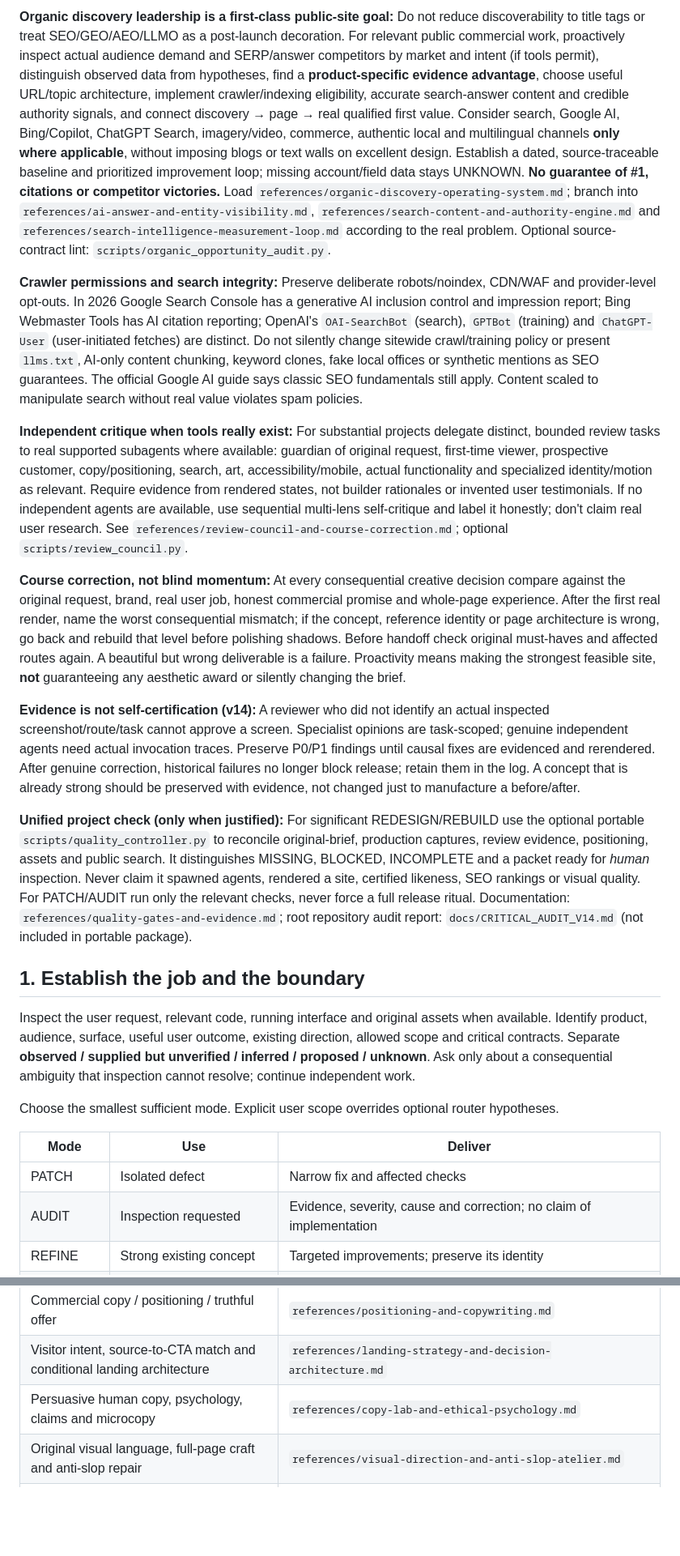
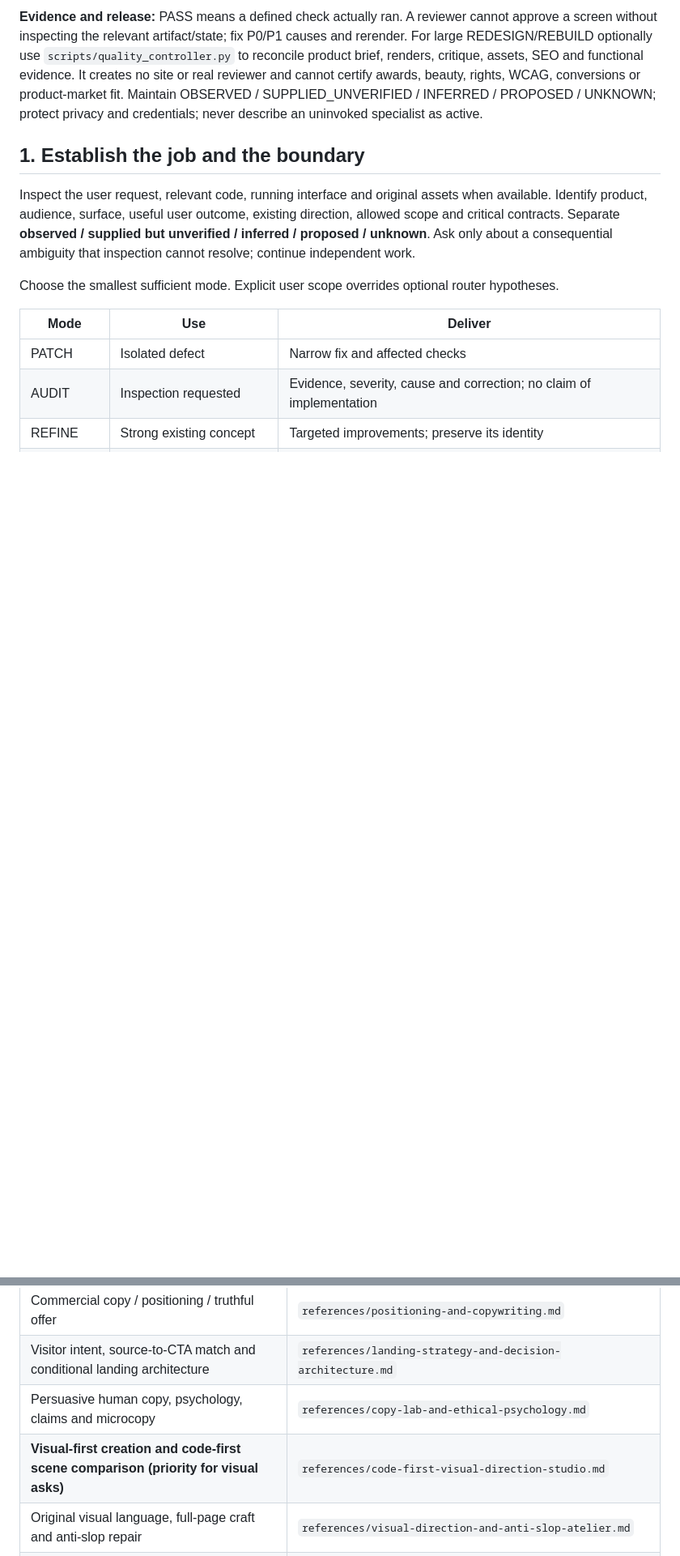
Before and after one commit to Gabriel-Luis-Pacheco/Best-Designer-in-the-World.-, a Markdown page: skills/studio-grade-web-transformation/SKILL.md, 2 parts joined by grey strips. Shown at 81% size. Rendered like a GitHub page; blank space fills up the shorter version.

Commit message:
refactor(skill): put actual visual artifacts first; consolidate redundant growth/QA core instructions

```diff
--- a/skills/studio-grade-web-transformation/SKILL.md
+++ b/skills/studio-grade-web-transformation/SKILL.md
@@ -38,15 +40,5 @@ Deliver the requested change on the actual product. For implementation tasks, a
 
-**Organic discovery leadership is a first-class public-site goal:** Do not reduce discoverability to title tags or treat SEO/GEO/AEO/LLMO as a post-launch decoration. For relevant public commercial work, proactively inspect actual audience demand and SERP/answer competitors by market and intent (if tools permit), distinguish observed data from hypotheses, find a **product-specific evidence advantage**, choose useful URL/topic architecture, implement crawler/indexing eligibility, accurate search-answer content and credible authority signals, and connect discovery → page → real qualified first value. Consider search, Google AI, Bing/Copilot, ChatGPT Search, imagery/video, commerce, authentic local and multilingual channels **only where applicable**, without imposing blogs or text walls on excellent design. Establish a dated, source-traceable baseline and prioritized improvement loop; missing account/field data stays UNKNOWN. **No guarantee of #1, citations or competitor victories.** Load `references/organic-discovery-operating-system.md`; branch into `references/ai-answer-and-entity-visibility.md`, `references/search-content-and-authority-engine.md` and `references/search-intelligence-measurement-loop.md` according to the real problem. Optional source-contract lint: `scripts/organic_opportunity_audit.py`.
-
-**Crawler permissions and search integrity:** Preserve deliberate robots/noindex, CDN/WAF and provider-level opt-outs. In 2026 Google Search Console has a generative AI inclusion control and impression report; Bing Webmaster Tools has AI citation reporting; OpenAI's `OAI-SearchBot` (search), `GPTBot` (training) and `ChatGPT-User` (user-initiated fetches) are distinct. Do not silently change sitewide crawl/training policy or present `llms.txt`, AI-only content chunking, keyword clones, fake local offices or synthetic mentions as SEO guarantees. The official Google AI guide says classic SEO fundamentals still apply. Content scaled to manipulate search without real value violates spam policies.
-
-**Independent critique when tools really exist:** For substantial projects delegate distinct, bounded review tasks to real supported subagents where available: guardian of original request, first-time viewer, prospective customer, copy/positioning, search, art, accessibility/mobile, actual functionality and specialized identity/motion as relevant. Require evidence from rendered states, not builder rationales or invented user testimonials. If no independent agents are available, use sequential multi-lens self-critique and label it honestly; don't claim real user research. See `references/review-council-and-course-correction.md`; optional `scripts/review_council.py`.
-
-**Course correction, not blind momentum:** At every consequential creative decision compare against the original request, brand, real user job, honest commercial promise and whole-page experience. After the first real render, name the worst consequential mismatch; if the concept, reference identity or page architecture is wrong, go back and rebuild that level before polishing shadows. Before handoff check original must-haves and affected routes again. A beautiful but wrong deliverable is a failure. Proactivity means making the strongest feasible site, **not** guaranteeing any aesthetic award or silently changing the brief.
-
-**Evidence is not self-certification (v14):** A reviewer who did not identify an actual inspected screenshot/route/task cannot approve a screen. Specialist opinions are task-scoped; genuine independent agents need actual invocation traces. Preserve P0/P1 findings until causal fixes are evidenced and rerendered. After genuine correction, historical failures no longer block release; retain them in the log. A concept that is already strong should be preserved with evidence, not changed just to manufacture a before/after.
-
-**Unified project check (only when justified):** For significant REDESIGN/REBUILD use the optional portable `scripts/quality_controller.py` to reconcile original-brief, production captures, review evidence, positioning, assets and public search. It distinguishes MISSING, BLOCKED, INCOMPLETE and a packet ready for *human* inspection. Never claim it spawned agents, rendered a site, certified likeness, SEO rankings or visual quality. For PATCH/AUDIT run only the relevant checks, never force a full release ritual. Documentation: `references/quality-gates-and-evidence.md`; root repository audit report: `docs/CRITICAL_AUDIT_V14.md` (not included in portable package).
+**Evidence and release:** PASS means a defined check actually ran. A reviewer cannot approve a screen without inspecting the relevant artifact/state; fix P0/P1 causes and rerender. For large REDESIGN/REBUILD optionally use `scripts/quality_controller.py` to reconcile product brief, renders, critique, assets, SEO and functional evidence. It creates no site or real reviewer and cannot certify awards, beauty, rights, WCAG, conversions or product-market fit. Maintain OBSERVED / SUPPLIED_UNVERIFIED / INFERRED / PROPOSED / UNKNOWN; protect privacy and credentials; never describe an uninvoked specialist as active.
 
 ## 1. Establish the job and the boundary
 Inspect the user request, relevant code, running interface and original assets when available. Identify product, audience, surface, useful user outcome, existing direction, allowed scope and critical contracts. Separate **observed / supplied but unverified / inferred / proposed / unknown**. Ask only about a consequential ambiguity that inspection cannot resolve; continue independent work.
@@ -166,6 +152,7 @@ All paths below are relative to this installed skill. Start with the smallest re
 | Commercial copy / positioning / truthful offer | `references/positioning-and-copywriting.md` |
 | Visitor intent, source-to-CTA match and conditional landing architecture | `references/landing-strategy-and-decision-architecture.md` |
 | Persuasive human copy, psychology, claims and microcopy | `references/copy-lab-and-ethical-psychology.md` |
+| **Visual-first creation and code-first scene comparison (priority for visual asks)** | `references/code-first-visual-direction-studio.md` |
 | Original visual language, full-page craft and anti-slop repair | `references/visual-direction-and-anti-slop-atelier.md` |
 | Qualified funnel metrics, experiments, WCAG/CWV and actual release QA | `references/funnel-measurement-experiments-and-release.md` |
 | Public site SEO / indexing / search experience | `references/seo-discovery-and-search-experience.md` |
```
Also changed, not shown: other parts of skills/studio-grade-web-transformation/SKILL.md (+11 -15 lines).
